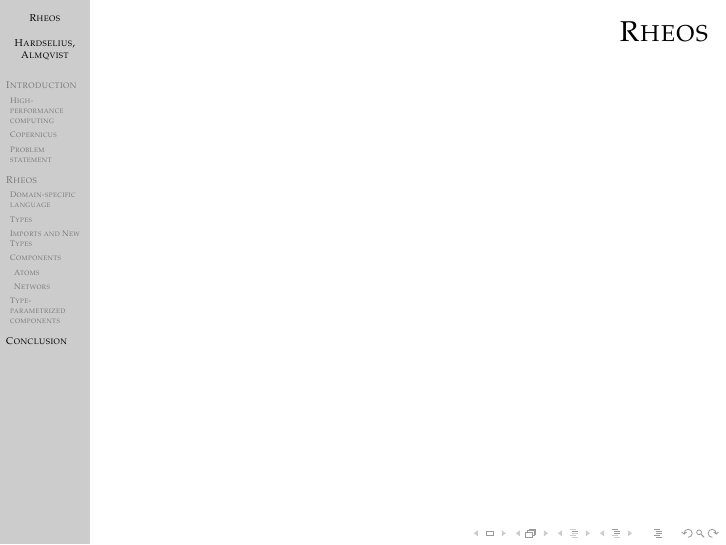
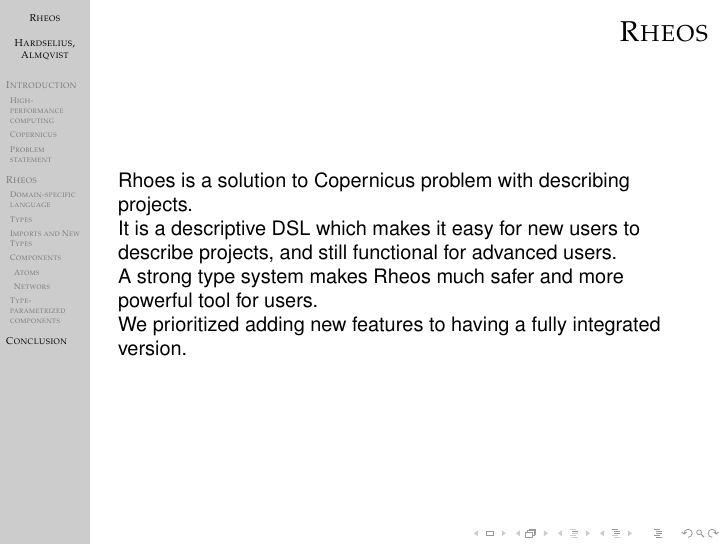
Before and after one commit to hardselius/cpc-dsl, LaTeX slides (presentation/Rheos.tex, which reads presentation/Conclusion.tex): page 55 of 55 before the commit and page 58 of 58 after it. Compiled offline with pdfLaTeX.

Commit message:
some conclusions

```diff
--- a/presentation/Conclusion.tex
+++ b/presentation/Conclusion.tex
@@ -3,4 +3,22 @@
 \begin{frame}
   \frametitle{Rheos}
   %Rheos is awesome!
+
+  Rhoes is a solution to Copernicus problem with describing projects.
+
+  \pause
+
+  It is a descriptive DSL which makes it easy for new users to
+  describe projects, and still functional for advanced users.
+
+  \pause
+
+  A strong type system makes Rheos much safer and more powerful tool
+  for users.
+
+  \pause
+
+  We prioritized adding new features to having a fully integrated
+  version.
+
 \end{frame}
```
Also changed, not shown: 1 other file.
